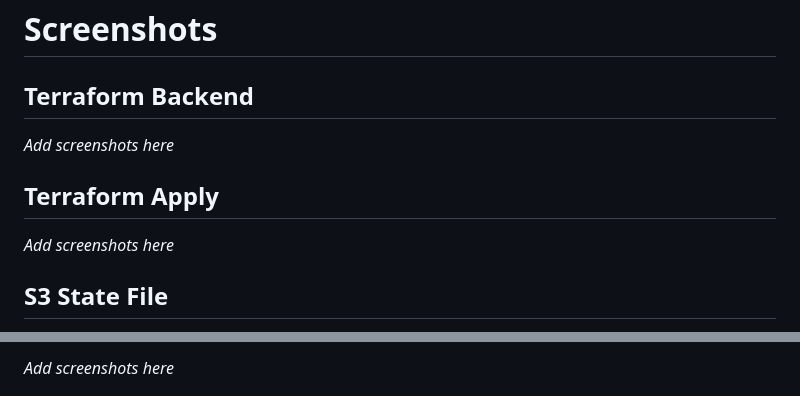
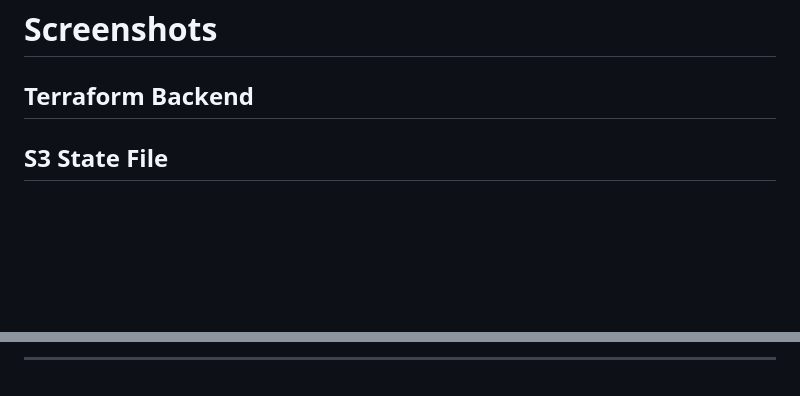
Before and after one commit to VasundharaDPavuluri/terraform-labs, a Markdown page: project-17-terraform-eks-infrastructure/README.md, 2 parts joined by grey strips. Rendered like a GitHub page; blank space fills up the shorter version.

```diff
--- a/project-17-terraform-eks-infrastructure/README.md
+++ b/project-17-terraform-eks-infrastructure/README.md
@@ -323,11 +323,4 @@ This architecture pattern is commonly used for:
 # Screenshots
 
 ## Terraform Backend
-
-*Add screenshots here*
-
-## Terraform Apply
-
-*Add screenshots here*
-
 ## S3 State File
@@ -338,3 +331,3 @@ This architecture pattern is commonly used for:
 
-*Add screenshots here*
+---
 
```
Also changed, not shown: other parts of project-17-terraform-eks-infrastructure/README.md (+29 -56 lines).
